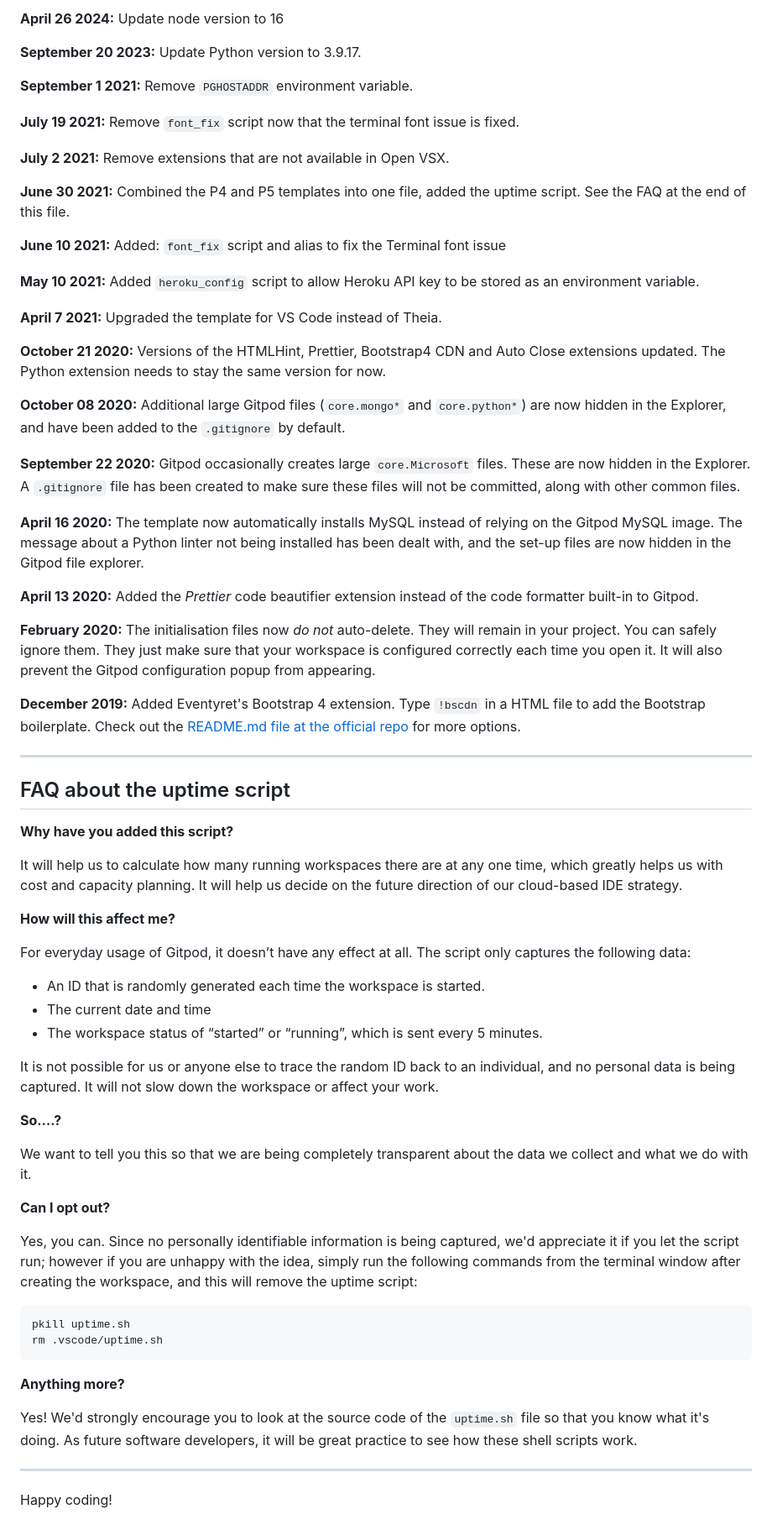
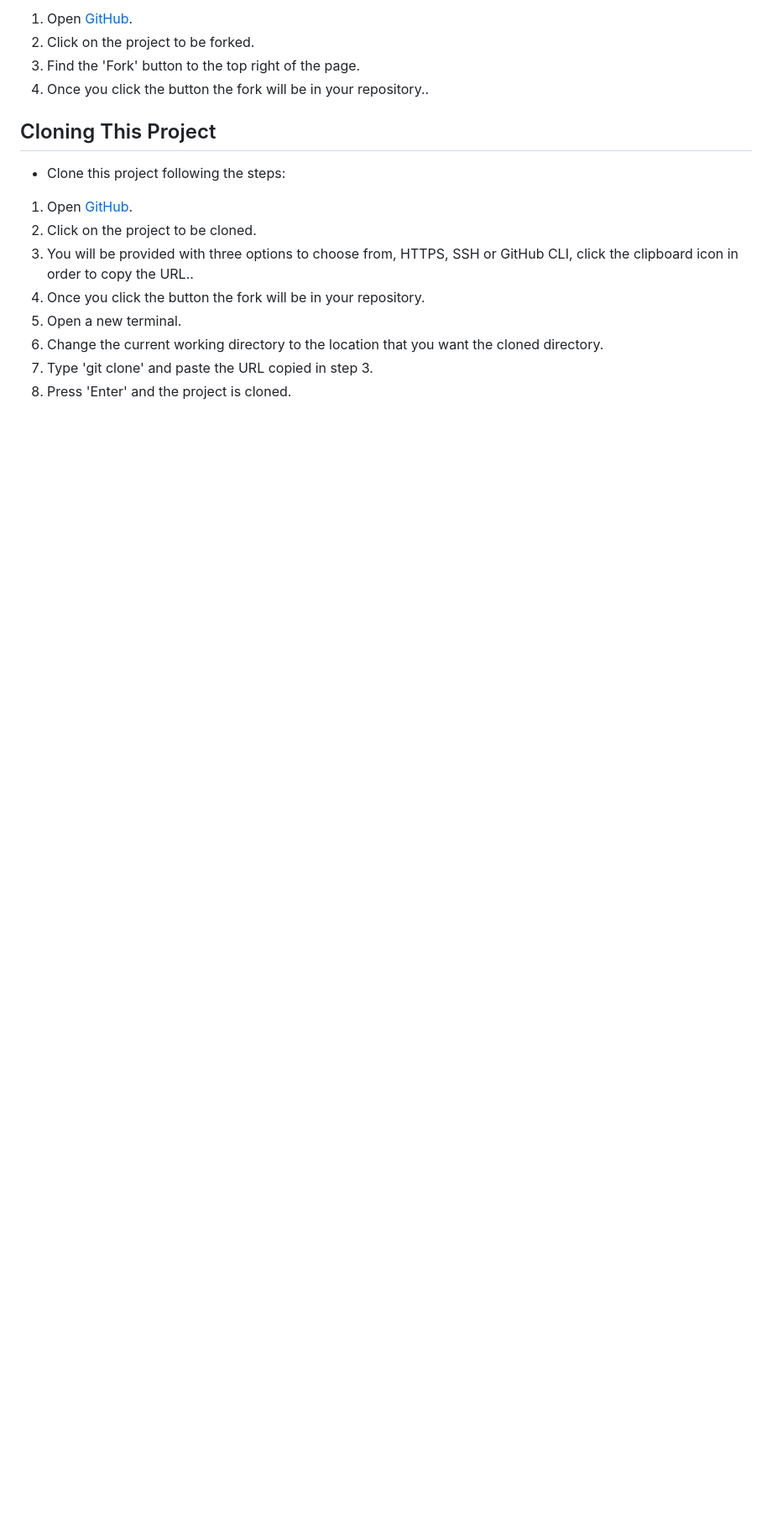
Before and after one commit to mouneeshwarip/The-Nomad-s-Blog, a Markdown page: README.md, the part around one of its changes. Shown at 84% size. Rendered like a GitHub page; blank space fills up the shorter version.

````diff
--- a/README.md
+++ b/README.md
@@ -61,71 +80,18 @@ We continually tweak and adjust this template to help give you the best experien
 
-**April 26 2024:** Update node version to 16
+1. Open [GitHub](https://github.com/).
+2. Click on the project to be forked.
+3. Find the 'Fork' button to the top right of the page.
+4. Once you click the button the fork will be in your repository..
 
-**September 20 2023:** Update Python version to 3.9.17.
+## Cloning This Project
 
-**September 1 2021:** Remove `PGHOSTADDR` environment variable.
+* Clone this project following the steps:
 
-**July 19 2021:** Remove `font_fix` script now that the terminal font issue is fixed.
-
-**July 2 2021:** Remove extensions that are not available in Open VSX.
-
-**June 30 2021:** Combined the P4 and P5 templates into one file, added the uptime script. See the FAQ at the end of this file.
-
-**June 10 2021:** Added: `font_fix` script and alias to fix the Terminal font issue
-
-**May 10 2021:** Added `heroku_config` script to allow Heroku API key to be stored as an environment variable.
-
-**April 7 2021:** Upgraded the template for VS Code instead of Theia.
-
-**October 21 2020:** Versions of the HTMLHint, Prettier, Bootstrap4 CDN and Auto Close extensions updated. The Python extension needs to stay the same version for now.
-
-**October 08 2020:** Additional large Gitpod files (`core.mongo*` and `core.python*`) are now hidden in the Explorer, and have been added to the `.gitignore` by default.
-
-**September 22 2020:** Gitpod occasionally creates large `core.Microsoft` files. These are now hidden in the Explorer. A `.gitignore` file has been created to make sure these files will not be committed, along with other common files.
-
-**April 16 2020:** The template now automatically installs MySQL instead of relying on the Gitpod MySQL image. The message about a Python linter not being installed has been dealt with, and the set-up files are now hidden in the Gitpod file explorer.
-
-**April 13 2020:** Added the _Prettier_ code beautifier extension instead of the code formatter built-in to Gitpod.
-
-**February 2020:** The initialisation files now _do not_ auto-delete. They will remain in your project. You can safely ignore them. They just make sure that your workspace is configured correctly each time you open it. It will also prevent the Gitpod configuration popup from appearing.
-
-**December 2019:** Added Eventyret's Bootstrap 4 extension. Type `!bscdn` in a HTML file to add the Bootstrap boilerplate. Check out the <a href="https://github.com/Eventyret/vscode-bcdn" target="_blank">README.md file at the official repo</a> for more options.
-
-------
-
-## FAQ about the uptime script
-
-**Why have you added this script?**
-
-It will help us to calculate how many running workspaces there are at any one time, which greatly helps us with cost and capacity planning. It will help us decide on the future direction of our cloud-based IDE strategy.
-
-**How will this affect me?**
-
-For everyday usage of Gitpod, it doesn’t have any effect at all. The script only captures the following data:
-
-- An ID that is randomly generated each time the workspace is started.
-- The current date and time
-- The workspace status of “started” or “running”, which is sent every 5 minutes.
-
-It is not possible for us or anyone else to trace the random ID back to an individual, and no personal data is being captured. It will not slow down the workspace or affect your work.
-
-**So….?**
-
-We want to tell you this so that we are being completely transparent about the data we collect and what we do with it.
-
-**Can I opt out?**
-
-Yes, you can. Since no personally identifiable information is being captured, we'd appreciate it if you let the script run; however if you are unhappy with the idea, simply run the following commands from the terminal window after creating the workspace, and this will remove the uptime script:
-
-```
-pkill uptime.sh
-rm .vscode/uptime.sh
-```
-
-**Anything more?**
-
-Yes! We'd strongly encourage you to look at the source code of the `uptime.sh` file so that you know what it's doing. As future software developers, it will be great practice to see how these shell scripts work.
-
----
-
-Happy coding!
+1. Open [GitHub](https://github.com/).
+2. Click on the project to be cloned.
+3. You will be provided with three options to choose from, HTTPS, SSH or GitHub CLI, click the clipboard icon in order to copy the URL..
+4. Once you click the button the fork will be in your repository.
+5. Open a new terminal.
+6. Change the current working directory to the location that you want the cloned directory.
+7. Type 'git clone' and paste the URL copied in step 3.
+8. Press 'Enter' and the project is cloned.
````
Also changed, not shown: other parts of README.md (+56 -37 lines).
